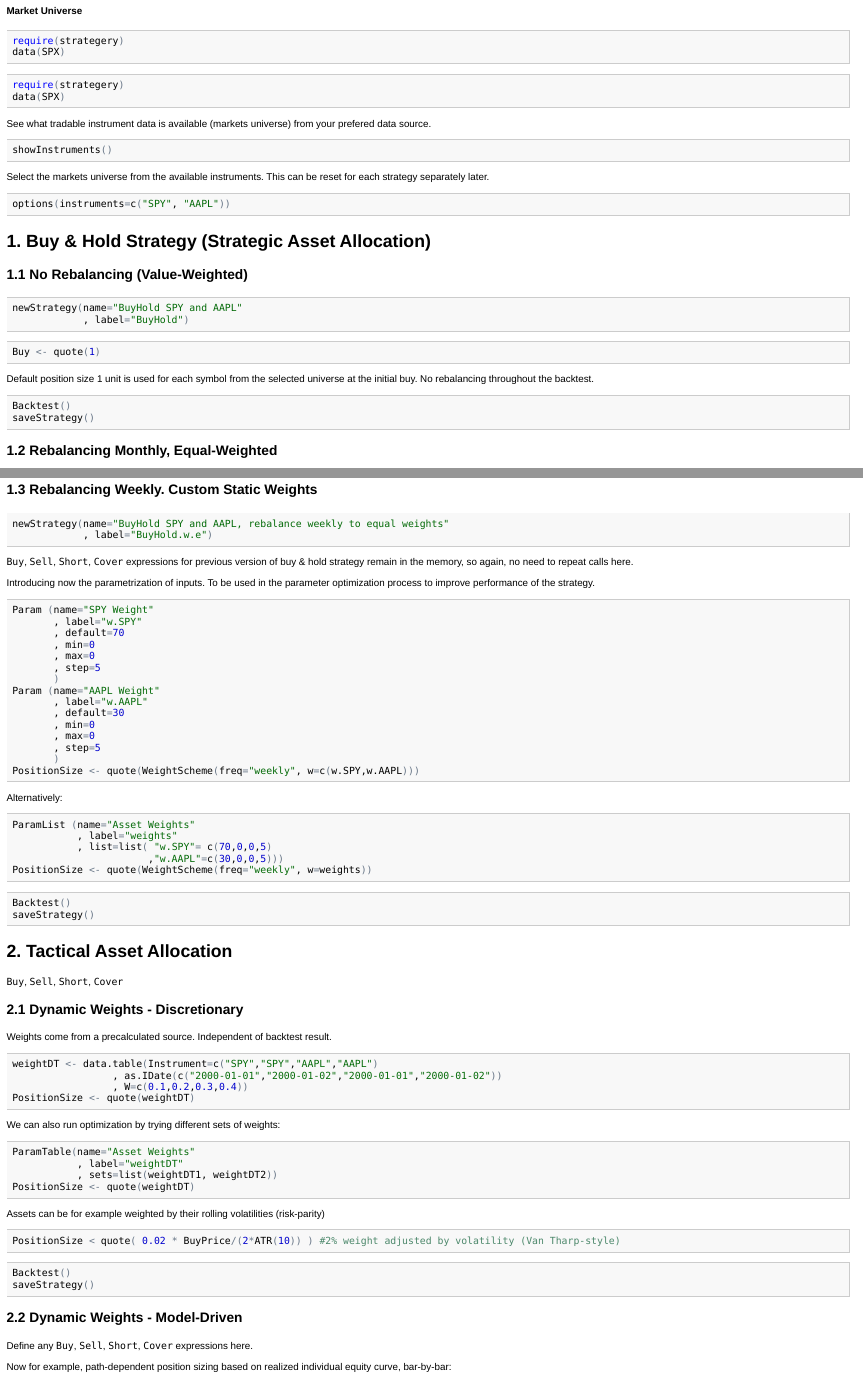
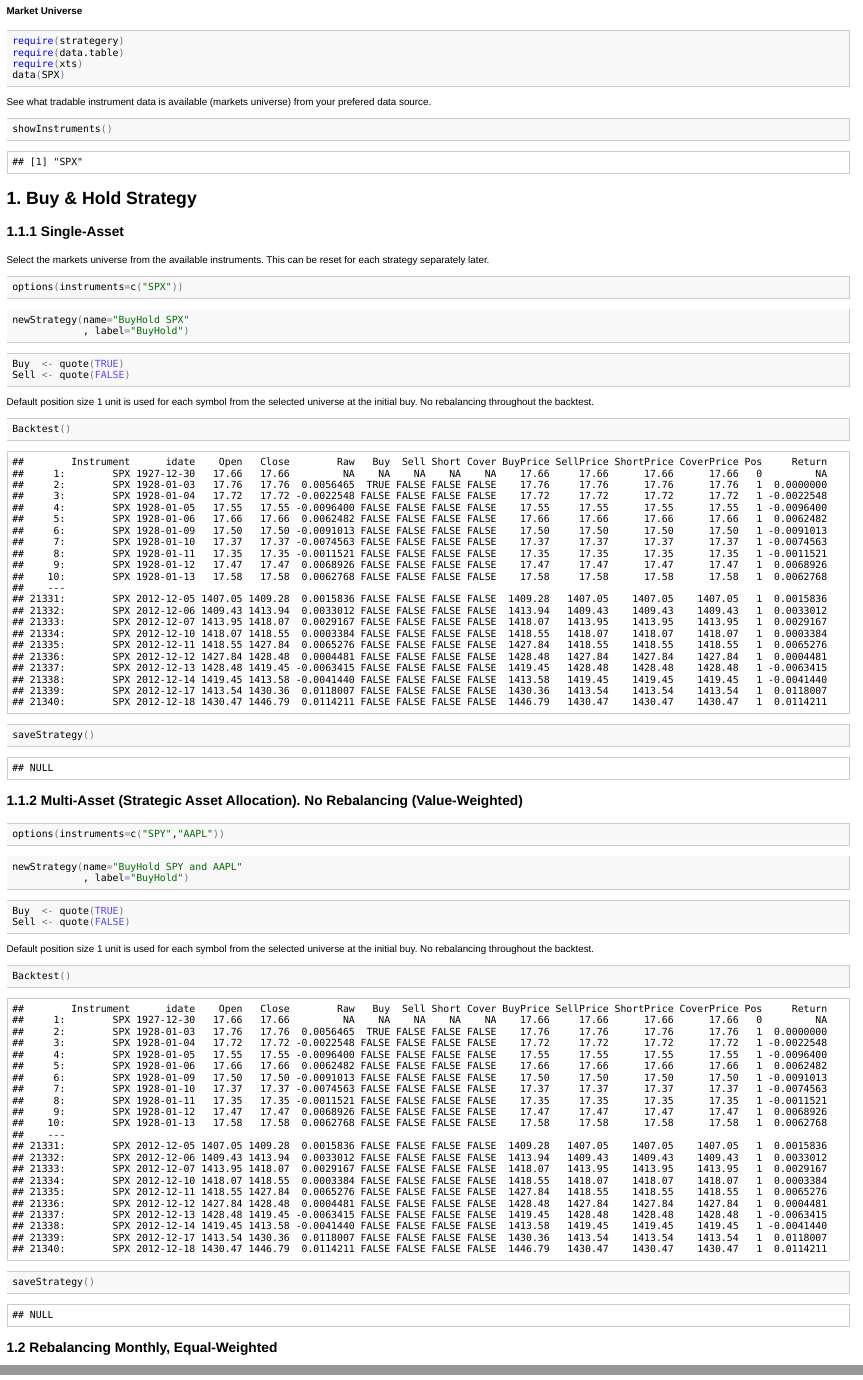
Before and after one commit to danielkrizian/strategery, an R Markdown document (sandbox/use.cases.Rmd): the page in a window 1100 px wide, from 500 px down before the commit and from 630 px down after it, so that both start at the same text, and a second part further down, joined at a grey line. The pictures show the output file sandbox/use.cases.html that the author committed with the source, opened offline.

Commit message:
Two example strategies now working in Rmd: Buy&Hold, Simple moving average

````diff
--- a/sandbox/use.cases.Rmd
+++ b/sandbox/use.cases.Rmd
@@ -40,43 +47,67 @@ options(buydelay=1, selldelay=1, shortdelay=1, coverdelay=1
 
 ```{r, eval=TRUE, results='hide', message=FALSE, warning=FALSE}
 require(strategery)
-data(SPX)
-```
-
-```{r, eval=TRUE, results='hide', message=FALSE, warning=FALSE}
-require(strategery)
+require(data.table)
+require(xts)
 data(SPX)
 ```
 
 See what tradable instrument data is available (markets universe) from your prefered data source.
-```{r,eval=FALSE}
+```{r,eval=TRUE}
 showInstruments()
 ```
-Select the markets universe from the available instruments. This can be reset for each strategy separately later.
-```{r,eval=FALSE}
-options(instruments=c("SPY", "AAPL"))
-```
 
-1. Buy & Hold Strategy (Strategic Asset Allocation)
+1. Buy & Hold Strategy
 -------------------------------------------------------
 
 
-### 1.1 No Rebalancing (Value-Weighted)
+### 1.1.1 Single-Asset
+
+Select the markets universe from the available instruments. This can be reset for each strategy separately later.
+```{r,eval=TRUE}
+options(instruments=c("SPX"))
+```
+
+```{r,eval=FALSE}
+newStrategy(name="BuyHold SPX"
+            , label="BuyHold")
+```
+
+```{r,eval=TRUE}
+Buy  <- quote(TRUE)
+Sell <- quote(FALSE)
+```
+
+
+Default position size 1 unit is used for each symbol
+from the selected universe at the initial buy. No rebalancing throughout the backtest.
+
+```{r,eval=TRUE}
+Backtest()
+saveStrategy()
+```
+
+### 1.1.2 Multi-Asset (Strategic Asset Allocation). No Rebalancing (Value-Weighted)
+
+```{r,eval=TRUE}
+options(instruments=c("SPY","AAPL"))
+```
 
 ```{r,eval=FALSE}
 newStrategy(name="BuyHold SPY and AAPL"
             , label="BuyHold")
 ```
 
-```{r,eval=FALSE}
-Buy <- quote(1)
+```{r,eval=TRUE}
+Buy  <- quote(TRUE)
+Sell <- quote(FALSE)
 ```
 
 
 Default position size 1 unit is used for each symbol
 from the selected universe at the initial buy. No rebalancing throughout the backtest.
 
-```{r,eval=FALSE}
+```{r,eval=TRUE}
 Backtest()
 saveStrategy()
 ```
````
Also changed, not shown: sandbox/use.cases.R (+5 -4 lines), sandbox/use.cases.html, sandbox/use.cases.md, sandbox/use.cases.Rmd (38 more changed lines).
